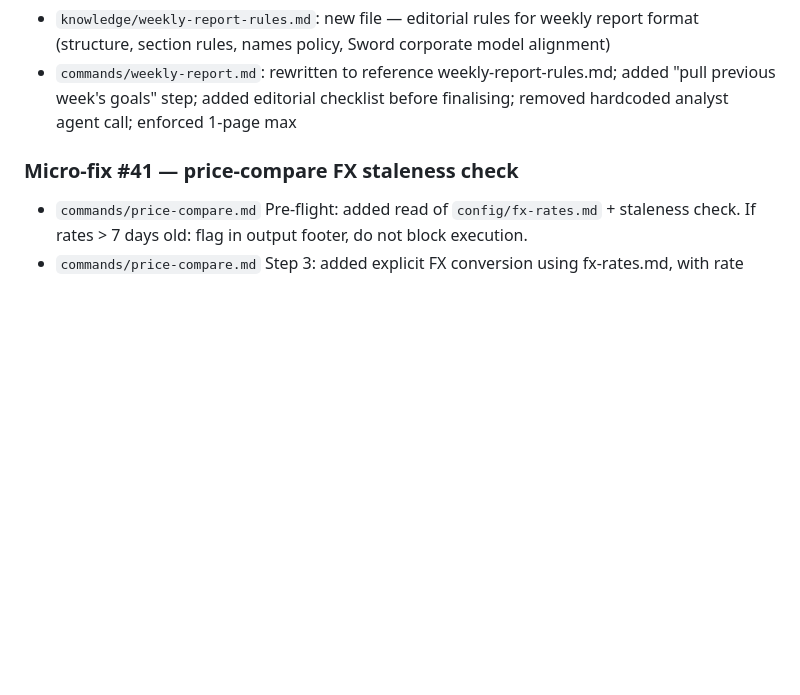
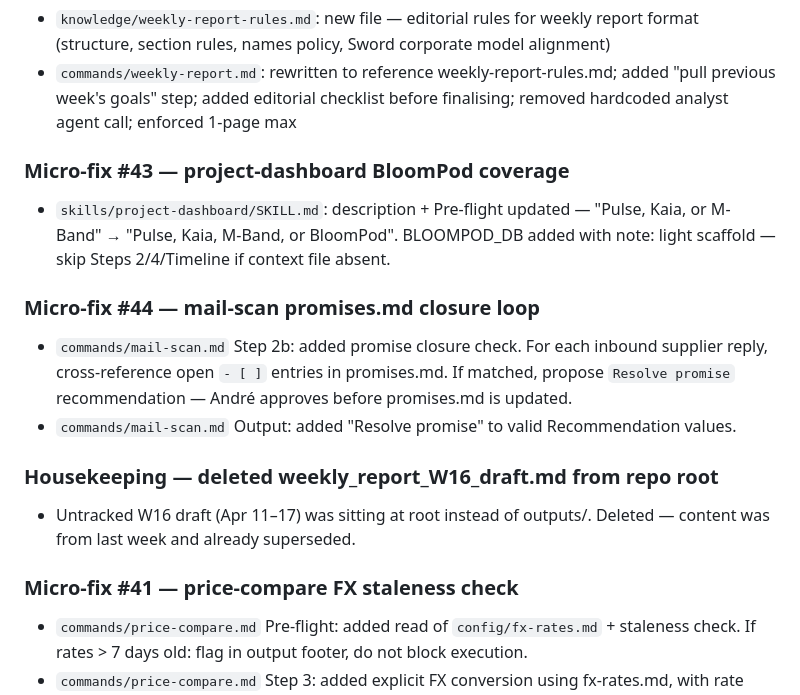
Before and after one commit to afaria-swordhealth/procurement-hub, a Markdown page: outputs/change-log.md, the part around the change. Drawn GitHub-style; blank space fills up the shorter version.

Commit message:
Micro-fixes #43-#44 + housekeeping: BloomPod coverage, promise closure loop
#43 project-dashboard: added BloomPod as 4th supported project with BLOOMPOD_DB
mapping; graceful degradation (skip Steps 2/4/Timeline if context absent).

#44 mail-scan: Step 2b — promise closure check on every inbound supplier
reply. Cross-references promises.md open entries, proposes Resolve promise
recommendation (requires André approval before writing). Closes the gap where
chases and RFQs created promises but replies never triggered closure.

Housekeeping: deleted weekly_report_W16_draft.md (W16 draft sitting at repo
root instead of outputs/, now outdated).

Co-Authored-By: Claude Sonnet 4.6 <noreply@anthropic.com>

```diff
--- a/outputs/change-log.md
+++ b/outputs/change-log.md
@@ -89,6 +89,16 @@ Root cause: no pre-write existence check in check-outreach.md. Cron + manual re-
 - `knowledge/weekly-report-rules.md`: new file — editorial rules for weekly report format (structure, section rules, names policy, Sword corporate model alignment)
 - `commands/weekly-report.md`: rewritten to reference weekly-report-rules.md; added "pull previous week's goals" step; added editorial checklist before finalising; removed hardcoded analyst agent call; enforced 1-page max
 
+### Micro-fix #43 — project-dashboard BloomPod coverage
+- `skills/project-dashboard/SKILL.md`: description + Pre-flight updated — "Pulse, Kaia, or M-Band" → "Pulse, Kaia, M-Band, or BloomPod". BLOOMPOD_DB added with note: light scaffold — skip Steps 2/4/Timeline if context file absent.
+
+### Micro-fix #44 — mail-scan promises.md closure loop
+- `commands/mail-scan.md` Step 2b: added promise closure check. For each inbound supplier reply, cross-reference open `- [ ]` entries in promises.md. If matched, propose `Resolve promise` recommendation — André approves before promises.md is updated.
+- `commands/mail-scan.md` Output: added "Resolve promise" to valid Recommendation values.
+
+### Housekeeping — deleted weekly_report_W16_draft.md from repo root
+- Untracked W16 draft (Apr 11–17) was sitting at root instead of outputs/. Deleted — content was from last week and already superseded.
+
 ### Micro-fix #41 — price-compare FX staleness check
 - `commands/price-compare.md` Pre-flight: added read of `config/fx-rates.md` + staleness check. If rates > 7 days old: flag in output footer, do not block execution.
 - `commands/price-compare.md` Step 3: added explicit FX conversion using fx-rates.md, with rate labelled in output table per supplier.
```
Also changed, not shown: .claude/commands/mail-scan.md (+2 -1 lines), 1 other file.
